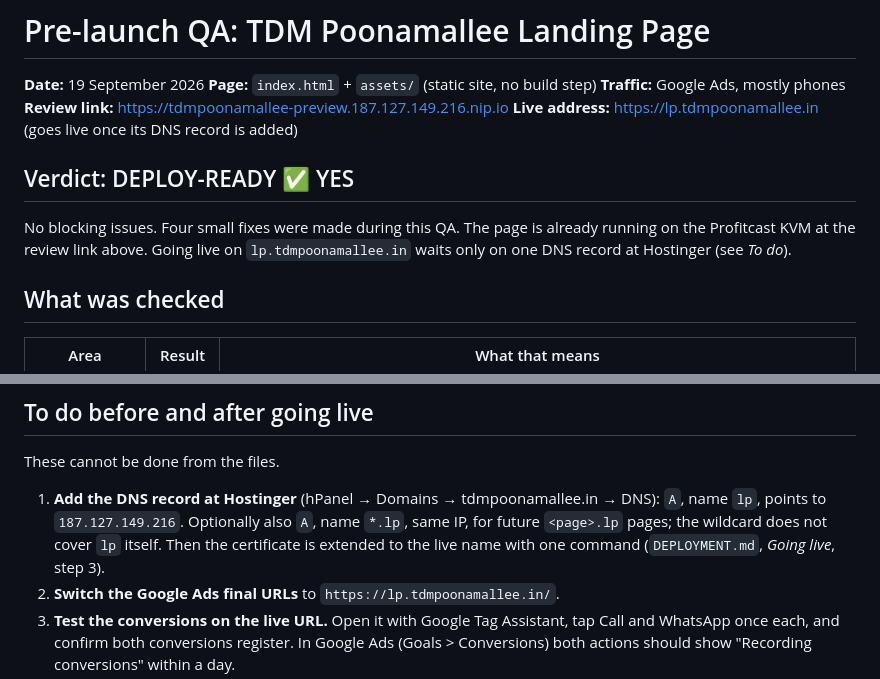
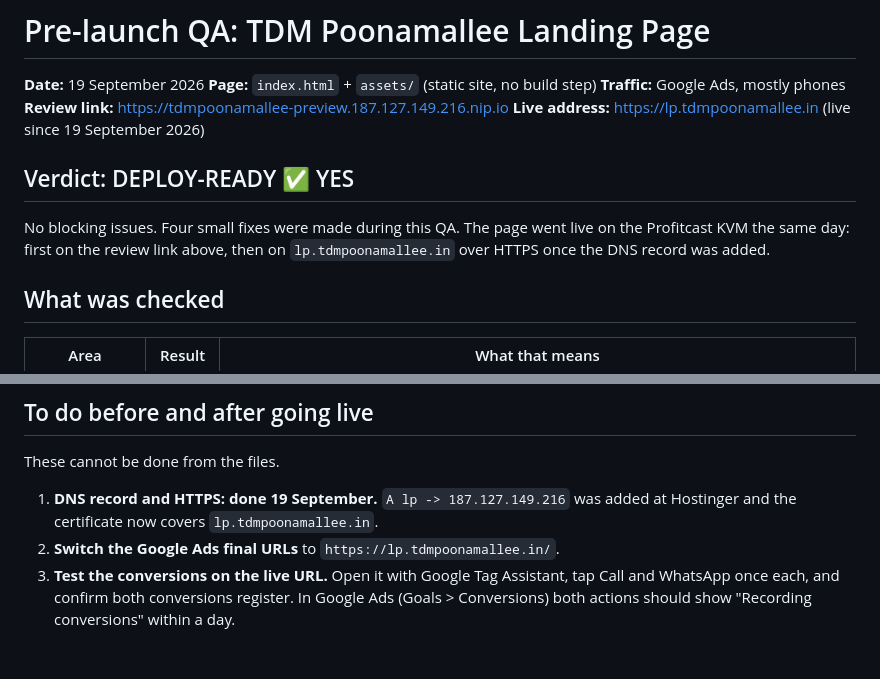
Before and after one commit to profitcastdev-byte/tdm-poonamallee, a Markdown page: audit-report.md, 2 parts joined by grey strips. Drawn GitHub-style; blank space fills up the shorter version.

```diff
--- a/audit-report.md
+++ b/audit-report.md
@@ -4,13 +4,13 @@
 **Page:** `index.html` + `assets/` (static site, no build step)
 **Traffic:** Google Ads, mostly phones
 **Review link:** <https://tdmpoonamallee-preview.187.127.149.216.nip.io>
-**Live address:** <https://lp.tdmpoonamallee.in> (goes live once its DNS record is added)
+**Live address:** <https://lp.tdmpoonamallee.in> (live since 19 September 2026)
 
 ## Verdict: DEPLOY-READY ✅ YES
 
-No blocking issues. Four small fixes were made during this QA. The page is
-already running on the Profitcast KVM at the review link above. Going live on
-`lp.tdmpoonamallee.in` waits only on one DNS record at Hostinger (see *To do*).
+No blocking issues. Four small fixes were made during this QA. The page went
+live on the Profitcast KVM the same day: first on the review link above, then
+on `lp.tdmpoonamallee.in` over HTTPS once the DNS record was added.
 
 ## What was checked
 
@@ -60,11 +60,8 @@ already running on the Profitcast KVM at the review link above. Going live on
 
 These cannot be done from the files.
 
-1. **Add the DNS record at Hostinger** (hPanel → Domains → tdmpoonamallee.in →
-   DNS): `A`, name `lp`, points to `187.127.149.216`. Optionally also `A`,
-   name `*.lp`, same IP, for future `<page>.lp` pages; the wildcard does not
-   cover `lp` itself. Then the certificate is extended to the live name with
-   one command (`DEPLOYMENT.md`, *Going live*, step 3).
+1. **DNS record and HTTPS: done 19 September.** `A lp -> 187.127.149.216` was
+   added at Hostinger and the certificate now covers `lp.tdmpoonamallee.in`.
 2. **Switch the Google Ads final URLs** to `https://lp.tdmpoonamallee.in/`.
 3. **Test the conversions on the live URL.** Open it with Google Tag Assistant,
    tap Call and WhatsApp once each, and confirm both conversions register. In
```
Also changed, not shown: DEPLOYMENT.md (+30 -35 lines), README.md (+5 -5 lines).
